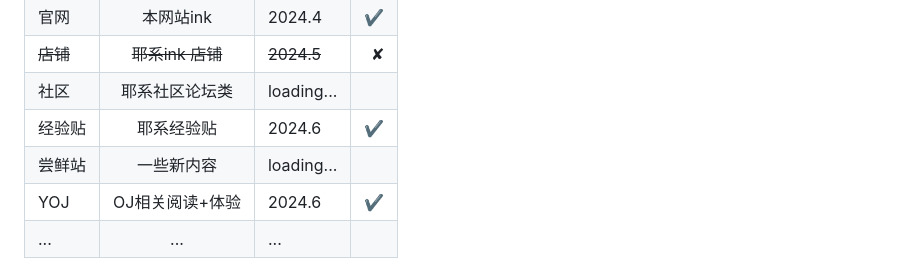
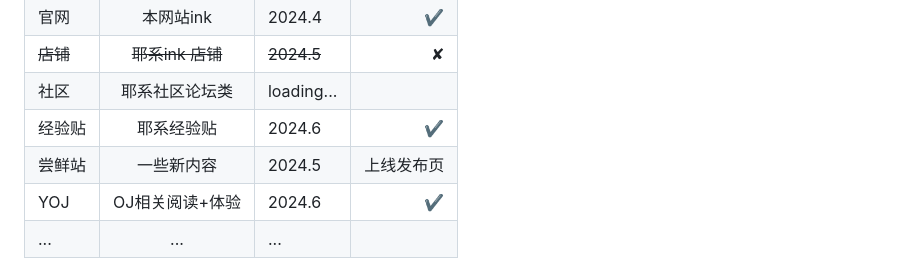
Before and after one commit to oasbcn/yeink, a Markdown page: README.md, the part around the change. GitHub-like rendering.

```diff
--- a/README.md
+++ b/README.md
@@ -54,7 +54,7 @@
 | ~~店铺~~    | ~~耶系ink 店铺~~ |~~2024.5~~   |&#10008;     |
 | 社区        |耶系社区论坛类 |<span style="color: red;">loading...</span>|       |
 | 经验贴      | 耶系经验贴   |2024.6|   ✔  |
-| 尝鲜站      |    一些新内容    |<span style="color: red;">loading...</span>|       |
+| 尝鲜站      |    一些新内容    |<span style="color: red;">2024.5</span>| 上线发布页     |
 | YOJ         | OJ相关阅读+体验 |<span style="color: red;">2024.6</span>|  ✔   |
 | ...         |  ...   |<span style="color: red;">...</span>|       |
 
```
